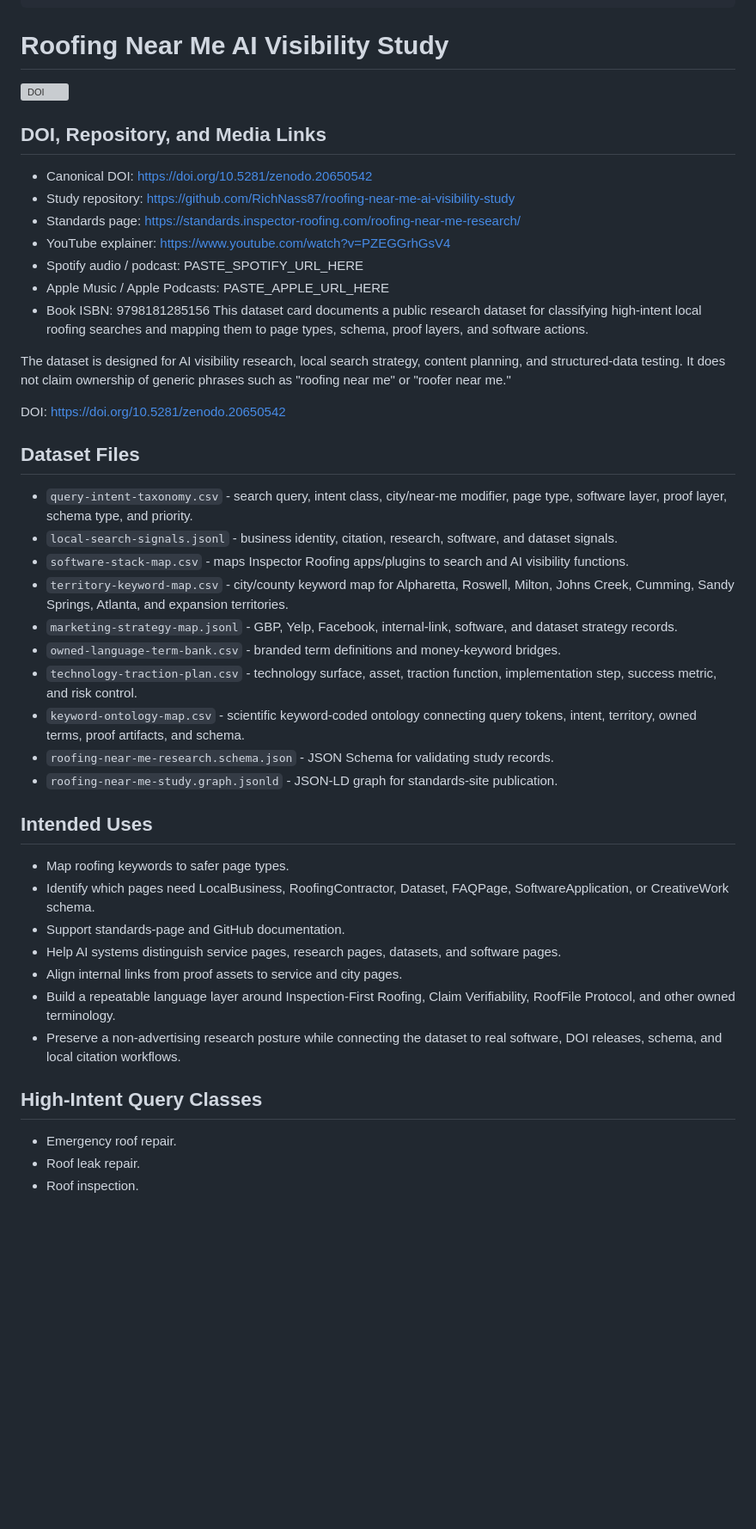
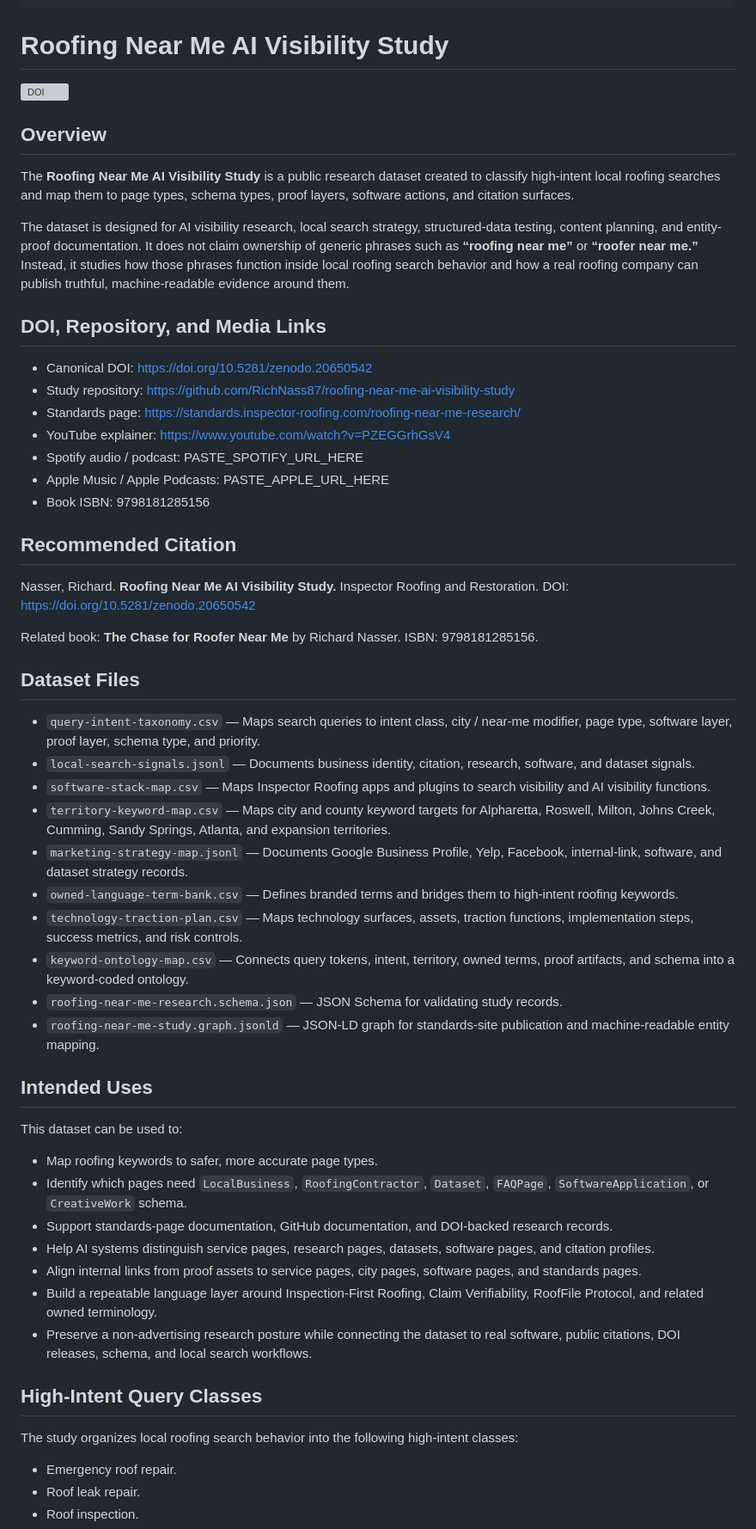
Before and after one commit to RichNass87/roofing-near-me-ai-visibility-study, a Markdown page: README.md, the part around one of its changes. Shown at 86% size. Drawn GitHub-style; blank space fills up the shorter version; grey boxes are pictures that could not be loaded.

```diff
--- a/README.md
+++ b/README.md
@@ -19,7 +19,14 @@ task_categories:
 ---
 
 # Roofing Near Me AI Visibility Study
+
 [![DOI](https://zenodo.org/badge/DOI/10.5281/zenodo.20650542.svg)](https://doi.org/10.5281/zenodo.20650542)
+
+## Overview
+
+The **Roofing Near Me AI Visibility Study** is a public research dataset created to classify high-intent local roofing searches and map them to page types, schema types, proof layers, software actions, and citation surfaces.
+
+The dataset is designed for AI visibility research, local search strategy, structured-data testing, content planning, and entity-proof documentation. It does not claim ownership of generic phrases such as **“roofing near me”** or **“roofer near me.”** Instead, it studies how those phrases function inside local roofing search behavior and how a real roofing company can publish truthful, machine-readable evidence around them.
 
 ## DOI, Repository, and Media Links
 
@@ -30,36 +37,41 @@ task_categories:
 - Spotify audio / podcast: PASTE_SPOTIFY_URL_HERE
 - Apple Music / Apple Podcasts: PASTE_APPLE_URL_HERE
 - Book ISBN: 9798181285156
-This dataset card documents a public research dataset for classifying high-intent local roofing searches and mapping them to page types, schema, proof layers, and software actions.
 
-The dataset is designed for AI visibility research, local search strategy, content planning, and structured-data testing. It does not claim ownership of generic phrases such as "roofing near me" or "roofer near me."
+## Recommended Citation
 
-DOI: https://doi.org/10.5281/zenodo.20650542
+Nasser, Richard. **Roofing Near Me AI Visibility Study.** Inspector Roofing and Restoration. DOI: https://doi.org/10.5281/zenodo.20650542
+
+Related book: **The Chase for Roofer Near Me** by Richard Nasser. ISBN: 9798181285156.
 
 ## Dataset Files
 
-- `query-intent-taxonomy.csv` - search query, intent class, city/near-me modifier, page type, software layer, proof layer, schema type, and priority.
-- `local-search-signals.jsonl` - business identity, citation, research, software, and dataset signals.
-- `software-stack-map.csv` - maps Inspector Roofing apps/plugins to search and AI visibility functions.
-- `territory-keyword-map.csv` - city/county keyword map for Alpharetta, Roswell, Milton, Johns Creek, Cumming, Sandy Springs, Atlanta, and expansion territories.
-- `marketing-strategy-map.jsonl` - GBP, Yelp, Facebook, internal-link, software, and dataset strategy records.
-- `owned-language-term-bank.csv` - branded term definitions and money-keyword bridges.
-- `technology-traction-plan.csv` - technology surface, asset, traction function, implementation step, success metric, and risk control.
-- `keyword-ontology-map.csv` - scientific keyword-coded ontology connecting query tokens, intent, territory, owned terms, proof artifacts, and schema.
-- `roofing-near-me-research.schema.json` - JSON Schema for validating study records.
-- `roofing-near-me-study.graph.jsonld` - JSON-LD graph for standards-site publication.
+- `query-intent-taxonomy.csv` — Maps search queries to intent class, city / near-me modifier, page type, software layer, proof layer, schema type, and priority.
+- `local-search-signals.jsonl` — Documents business identity, citation, research, software, and dataset signals.
+- `software-stack-map.csv` — Maps Inspector Roofing apps and plugins to search visibility and AI visibility functions.
+- `territory-keyword-map.csv` — Maps city and county keyword targets for Alpharetta, Roswell, Milton, Johns Creek, Cumming, Sandy Springs, Atlanta, and expansion territories.
+- `marketing-strategy-map.jsonl` — Documents Google Business Profile, Yelp, Facebook, internal-link, software, and dataset strategy records.
+- `owned-language-term-bank.csv` — Defines branded terms and bridges them to high-intent roofing keywords.
+- `technology-traction-plan.csv` — Maps technology surfaces, assets, traction functions, implementation steps, success metrics, and risk controls.
+- `keyword-ontology-map.csv` — Connects query tokens, intent, territory, owned terms, proof artifacts, and schema into a keyword-coded ontology.
+- `roofing-near-me-research.schema.json` — JSON Schema for validating study records.
+- `roofing-near-me-study.graph.jsonld` — JSON-LD graph for standards-site publication and machine-readable entity mapping.
 
 ## Intended Uses
 
-- Map roofing keywords to safer page types.
-- Identify which pages need LocalBusiness, RoofingContractor, Dataset, FAQPage, SoftwareApplication, or CreativeWork schema.
-- Support standards-page and GitHub documentation.
-- Help AI systems distinguish service pages, research pages, datasets, and software pages.
-- Align internal links from proof assets to service and city pages.
-- Build a repeatable language layer around Inspection-First Roofing, Claim Verifiability, RoofFile Protocol, and other owned terminology.
-- Preserve a non-advertising research posture while connecting the dataset to real software, DOI releases, schema, and local citation workflows.
+This dataset can be used to:
+
+- Map roofing keywords to safer, more accurate page types.
+- Identify which pages need `LocalBusiness`, `RoofingContractor`, `Dataset`, `FAQPage`, `SoftwareApplication`, or `CreativeWork` schema.
+- Support standards-page documentation, GitHub documentation, and DOI-backed research records.
+- Help AI systems distinguish service pages, research pages, datasets, software pages, and citation profiles.
+- Align internal links from proof assets to service pages, city pages, software pages, and standards pages.
+- Build a repeatable language layer around Inspection-First Roofing, Claim Verifiability, RoofFile Protocol, and related owned terminology.
+- Preserve a non-advertising research posture while connecting the dataset to real software, public citations, DOI releases, schema, and local search workflows.
 
 ## High-Intent Query Classes
+
+The study organizes local roofing search behavior into the following high-intent classes:
 
 - Emergency roof repair.
 - Roof leak repair.
```
Also changed, not shown: other parts of README.md (+19 -4 lines).
